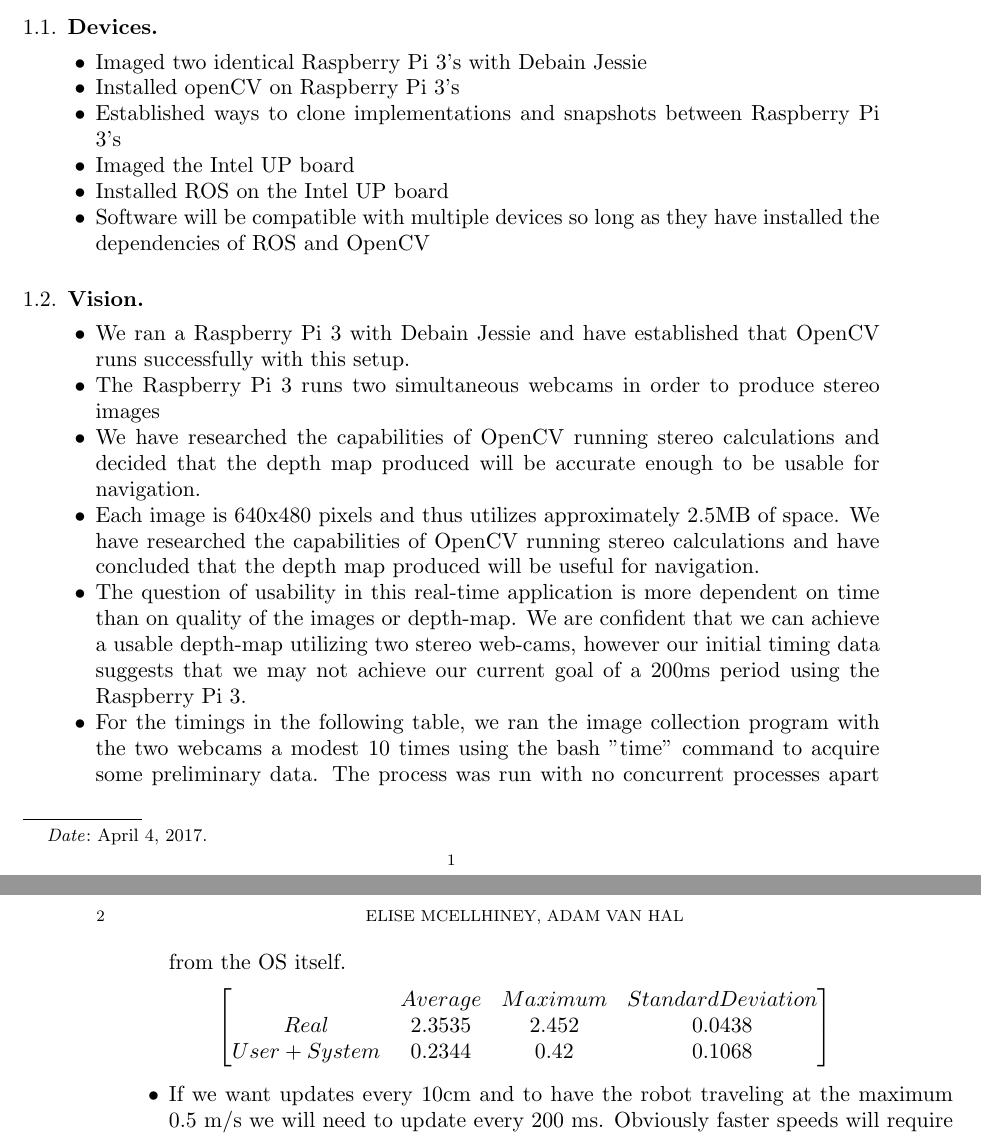
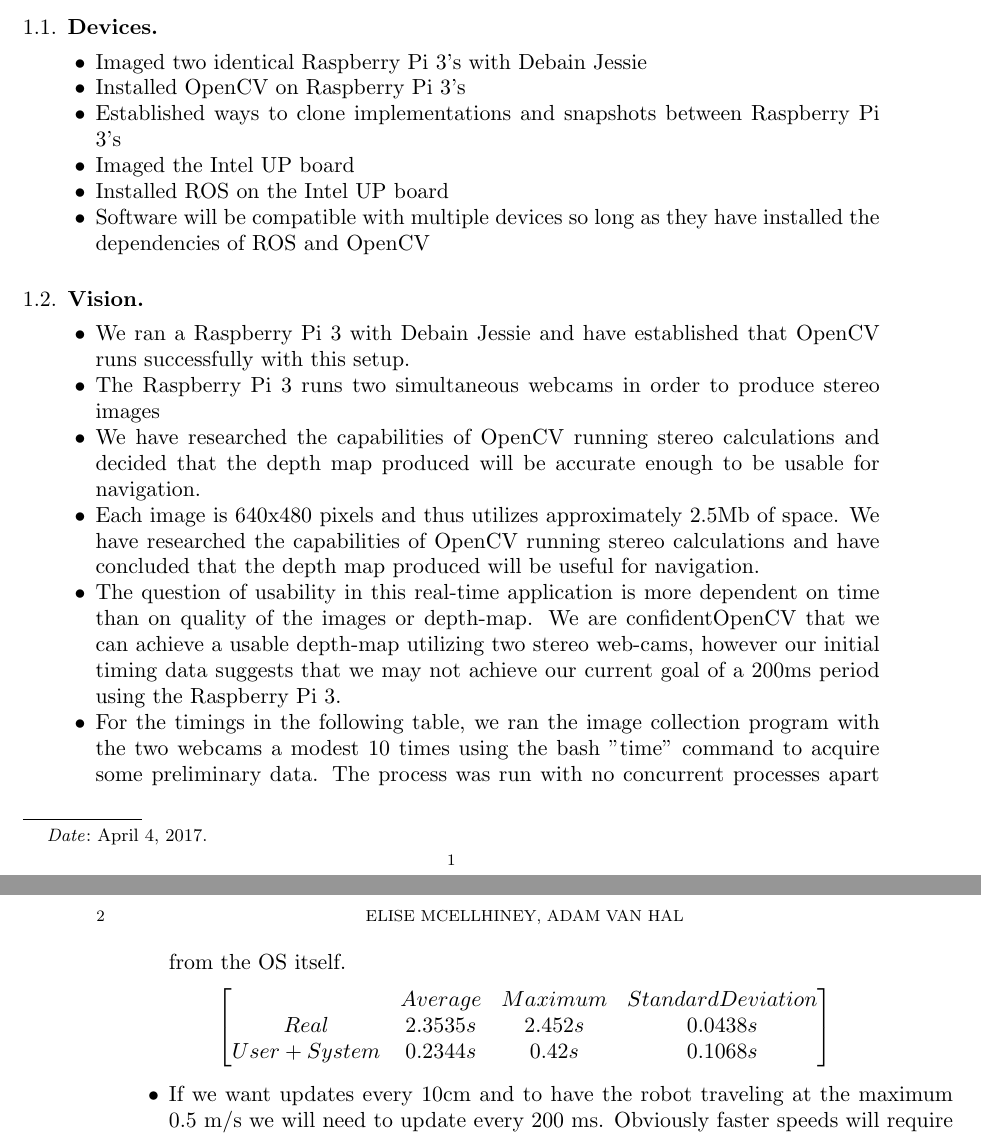
Before and after one commit to AdamVanHal/EECS753_Project, a LaTeX paper (midtermReport/report.tex): two parts of pages 1 and 2 of 3, joined at a grey line, cut so that both start at the same text. Compiled offline with pdfLaTeX.

Commit message:
updated report

```diff
--- a/midtermReport/report.tex
+++ b/midtermReport/report.tex
@@ -19,7 +19,7 @@
 \subsection{Devices}
 \begin{itemize}
 \item Imaged two identical Raspberry Pi 3's with Debain Jessie
-\item Installed openCV on Raspberry Pi 3's
+\item Installed OpenCV on Raspberry Pi 3's
 \item Established ways to clone implementations and snapshots between Raspberry Pi 3's
 \item Imaged the Intel UP board
 \item Installed ROS on the Intel UP board
@@ -31,14 +31,14 @@
 \item We ran a Raspberry Pi 3 with Debain Jessie and have established that OpenCV runs successfully with this setup.
 \item The Raspberry Pi 3 runs two simultaneous webcams in order to produce stereo images
 \item We have researched the capabilities of OpenCV running stereo calculations and decided that the depth map produced will be accurate enough to be usable for navigation.
-\item Each image is 640x480 pixels and thus utilizes approximately 2.5MB of space.  We have researched the capabilities of OpenCV running stereo calculations and have concluded that the depth map produced will be useful for navigation.
-\item The question of usability in this real-time application is more dependent on time than on quality of the images or depth-map.  We are confident that we can achieve a usable depth-map utilizing two stereo web-cams, however our initial timing data suggests that we may not achieve our current goal of a 200ms period using the Raspberry Pi 3.
+\item Each image is 640x480 pixels and thus utilizes approximately 2.5Mb of space.  We have researched the capabilities of OpenCV running stereo calculations and have concluded that the depth map produced will be useful for navigation.
+\item The question of usability in this real-time application is more dependent on time than on quality of the images or depth-map.  We are confidentOpenCV that we can achieve a usable depth-map utilizing two stereo web-cams, however our initial timing data suggests that we may not achieve our current goal of a 200ms period using the Raspberry Pi 3.
 \item For the timings in the following table, we ran the image collection program with the two webcams a modest 10 times using the bash "time" command to acquire some preliminary data.  The process was run with no concurrent processes apart from the OS itself.
 \[
 \begin{bmatrix}
 & Average & Maximum & Standard Deviation \\
-Real & 2.3535 & 2.452 & 0.0438 \\
-User + System & 0.2344 & 0.42 & 0.1068 \\
+Real & 2.3535s & 2.452s & 0.0438s \\
+User + System & 0.2344s & 0.42s & 0.1068s \\
 \end{bmatrix}
 \]
 \item If we want updates every 10cm and to have the robot traveling at the maximum 0.5 m/s we will need to update every 200 ms. Obviously faster speeds will require a faster update period for the same result.
```
Also changed, not shown: midtermReport/report.pdf, proposal/ProjectProposal.pdf (added), midtermReport/report.tex (1 more changed lines), 2 other files.
